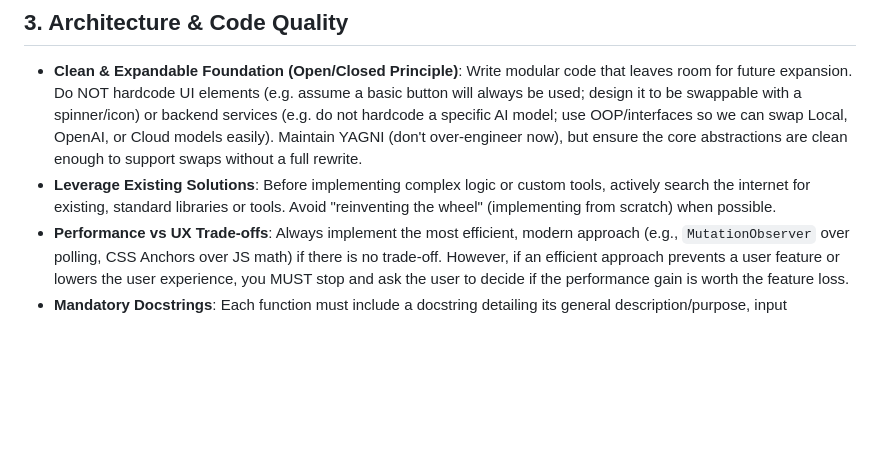
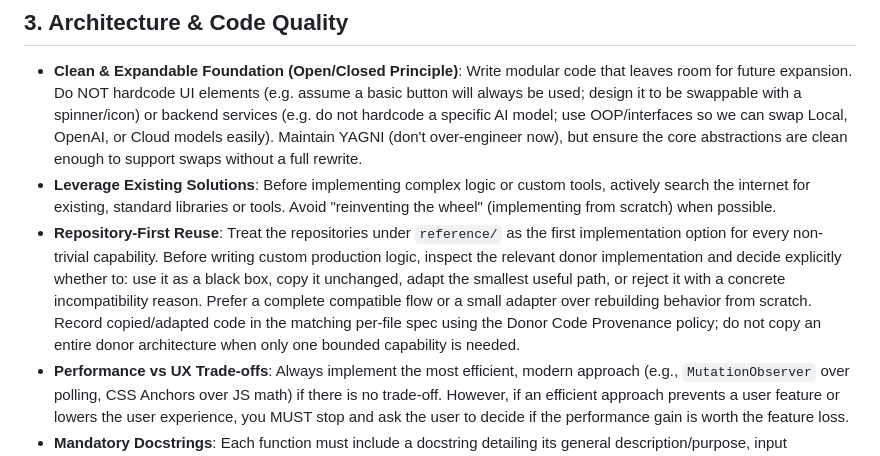
Before and after one commit to Unheat/memeTrading, a Markdown page: AGENTS.md, the part around the change. Drawn GitHub-style; blank space fills up the shorter version.

Commit message:
docs: require repository-first reuse

```diff
--- a/AGENTS.md
+++ b/AGENTS.md
@@ -64,6 +64,7 @@ The developer of this project is a beginner learning full-stack, web extension,
 
 *   **Clean & Expandable Foundation (Open/Closed Principle)**: Write modular code that leaves room for future expansion. Do NOT hardcode UI elements (e.g. assume a basic button will always be used; design it to be swappable with a spinner/icon) or backend services (e.g. do not hardcode a specific AI model; use OOP/interfaces so we can swap Local, OpenAI, or Cloud models easily). Maintain YAGNI (don't over-engineer now), but ensure the core abstractions are clean enough to support swaps without a full rewrite.
 *   **Leverage Existing Solutions**: Before implementing complex logic or custom tools, actively search the internet for existing, standard libraries or tools. Avoid "reinventing the wheel" (implementing from scratch) when possible.
+*   **Repository-First Reuse**: Treat the repositories under `reference/` as the first implementation option for every non-trivial capability. Before writing custom production logic, inspect the relevant donor implementation and decide explicitly whether to: use it as a black box, copy it unchanged, adapt the smallest useful path, or reject it with a concrete incompatibility reason. Prefer a complete compatible flow or a small adapter over rebuilding behavior from scratch. Record copied/adapted code in the matching per-file spec using the Donor Code Provenance policy; do not copy an entire donor architecture when only one bounded capability is needed.
 *   **Performance vs UX Trade-offs**: Always implement the most efficient, modern approach (e.g., `MutationObserver` over polling, CSS Anchors over JS math) if there is no trade-off. However, if an efficient approach prevents a user feature or lowers the user experience, you MUST stop and ask the user to decide if the performance gain is worth the feature loss.
 *   **Mandatory Docstrings**: Each function must include a docstring detailing its general description/purpose, input parameters, and return value/outputs.
 *   **No Magic Numbers**: Extract magic numbers (like timeouts, minimum dimensions, or thresholds) into named constants at the top of the file with explanatory comments so they are easily adjustable in the future.
```
